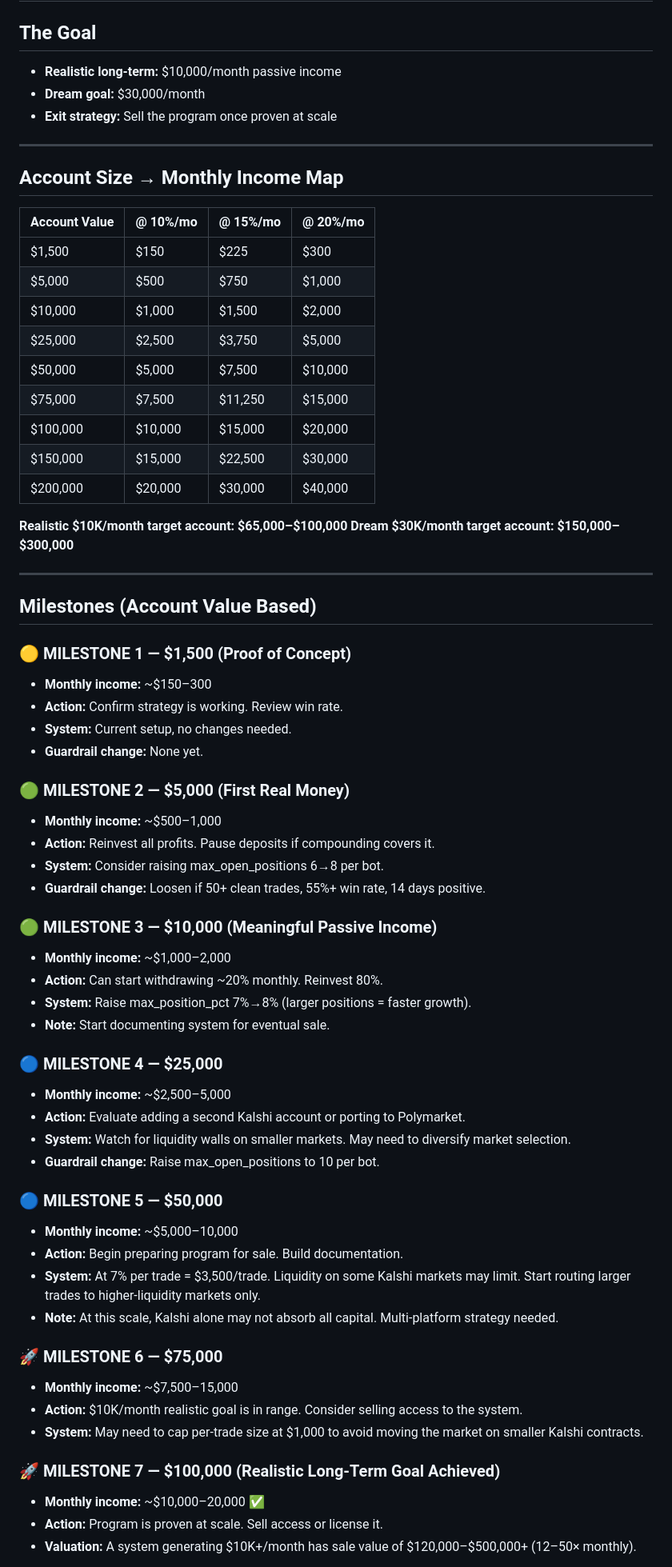
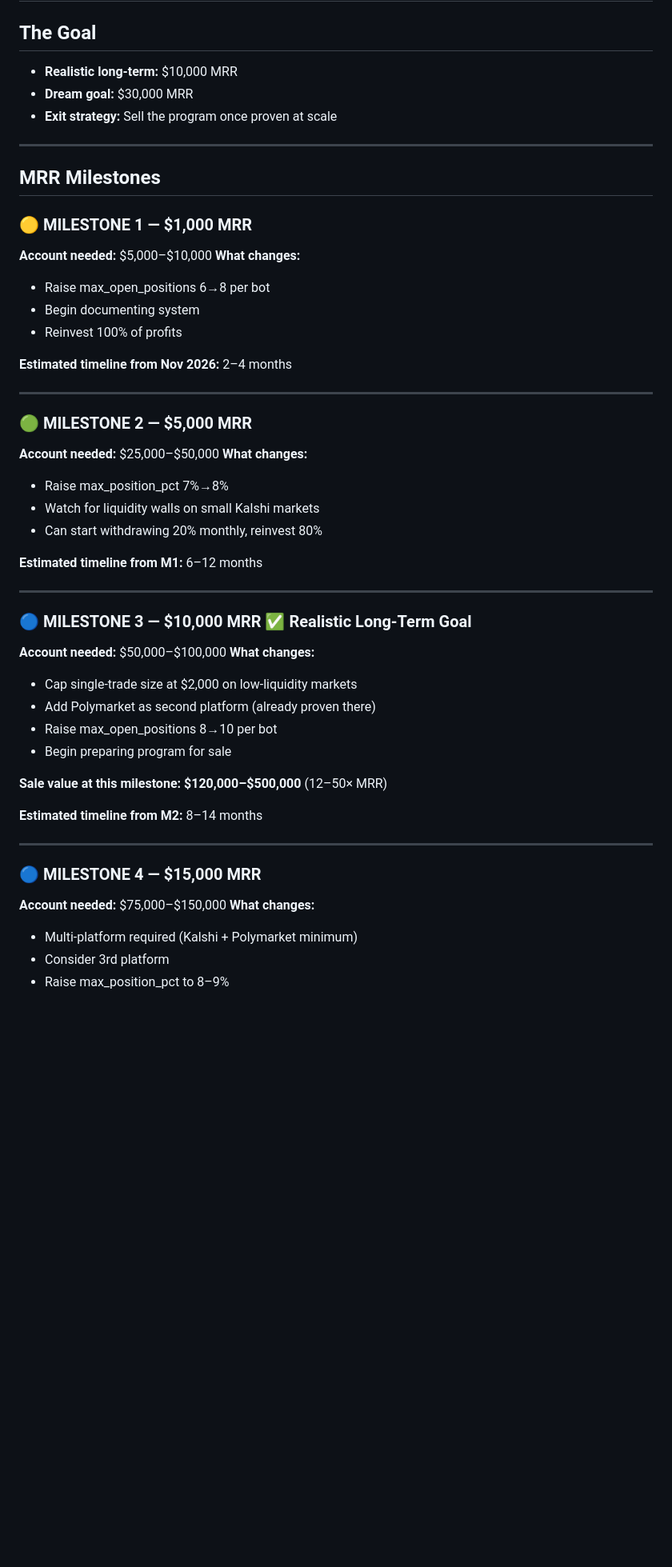
Before and after one commit to richter83-star/Swarm, a Markdown page: Swarm-Kalshi/tasks/deposit_schedule.md, the part around one of its changes. Shown at 80% size. GitHub-like rendering; blank space fills up the shorter version.

```diff
--- a/Swarm-Kalshi/tasks/deposit_schedule.md
+++ b/Swarm-Kalshi/tasks/deposit_schedule.md
@@ -1,70 +1,54 @@
 # Kalshi Swarm — Roadmap, Milestones & Deposit Schedule
 
 ## The Goal
-- **Realistic long-term:** $10,000/month passive income
-- **Dream goal:** $30,000/month
+- **Realistic long-term:** $10,000 MRR
+- **Dream goal:** $30,000 MRR
 - **Exit strategy:** Sell the program once proven at scale
 
 ---
 
-## Account Size → Monthly Income Map
+## MRR Milestones
 
-| Account Value | @ 10%/mo | @ 15%/mo | @ 20%/mo |
-|---------------|----------|----------|----------|
-| $1,500        | $150     | $225     | $300     |
-| $5,000        | $500     | $750     | $1,000   |
-| $10,000       | $1,000   | $1,500   | $2,000   |
-| $25,000       | $2,500   | $3,750   | $5,000   |
-| $50,000       | $5,000   | $7,500   | $10,000  |
-| $75,000       | $7,500   | $11,250  | $15,000  |
-| $100,000      | $10,000  | $15,000  | $20,000  |
-| $150,000      | $15,000  | $22,500  | $30,000  |
-| $200,000      | $20,000  | $30,000  | $40,000  |
+### 🟡 MILESTONE 1 — $1,000 MRR
+**Account needed:** $5,000–$10,000
+**What changes:**
+- Raise max_open_positions 6→8 per bot
+- Begin documenting system
+- Reinvest 100% of profits
 
-**Realistic $10K/month target account: $65,000–$100,000**
-**Dream $30K/month target account: $150,000–$300,000**
+**Estimated timeline from Nov 2026:** 2–4 months
 
 ---
 
-## Milestones (Account Value Based)
+### 🟢 MILESTONE 2 — $5,000 MRR
+**Account needed:** $25,000–$50,000
+**What changes:**
+- Raise max_position_pct 7%→8%
+- Watch for liquidity walls on small Kalshi markets
+- Can start withdrawing 20% monthly, reinvest 80%
 
-### 🟡 MILESTONE 1 — $1,500 (Proof of Concept)
-- **Monthly income:** ~$150–300
-- **Action:** Confirm strategy is working. Review win rate.
-- **System:** Current setup, no changes needed.
-- **Guardrail change:** None yet.
+**Estimated timeline from M1:** 6–12 months
 
-### 🟢 MILESTONE 2 — $5,000 (First Real Money)
-- **Monthly income:** ~$500–1,000
-- **Action:** Reinvest all profits. Pause deposits if compounding covers it.
-- **System:** Consider raising max_open_positions 6→8 per bot.
-- **Guardrail change:** Loosen if 50+ clean trades, 55%+ win rate, 14 days positive.
+---
 
-### 🟢 MILESTONE 3 — $10,000 (Meaningful Passive Income)
-- **Monthly income:** ~$1,000–2,000
-- **Action:** Can start withdrawing ~20% monthly. Reinvest 80%.
-- **System:** Raise max_position_pct 7%→8% (larger positions = faster growth).
-- **Note:** Start documenting system for eventual sale.
+### 🔵 MILESTONE 3 — $10,000 MRR ✅ Realistic Long-Term Goal
+**Account needed:** $50,000–$100,000
+**What changes:**
+- Cap single-trade size at $2,000 on low-liquidity markets
+- Add Polymarket as second platform (already proven there)
+- Raise max_open_positions 8→10 per bot
+- Begin preparing program for sale
 
-### 🔵 MILESTONE 4 — $25,000
-- **Monthly income:** ~$2,500–5,000
-- **Action:** Evaluate adding a second Kalshi account or porting to Polymarket.
-- **System:** Watch for liquidity walls on smaller markets. May need to diversify market selection.
-- **Guardrail change:** Raise max_open_positions to 10 per bot.
+**Sale value at this milestone: $120,000–$500,000** (12–50× MRR)
 
-### 🔵 MILESTONE 5 — $50,000
-- **Monthly income:** ~$5,000–10,000
-- **Action:** Begin preparing program for sale. Build documentation.
-- **System:** At 7% per trade = $3,500/trade. Liquidity on some Kalshi markets may limit. Start routing larger trades to higher-liquidity markets only.
-- **Note:** At this scale, Kalshi alone may not absorb all capital. Multi-platform strategy needed.
+**Estimated timeline from M2:** 8–14 months
 
-### 🚀 MILESTONE 6 — $75,000
-- **Monthly income:** ~$7,500–15,000
-- **Action:** $10K/month realistic goal is in range. Consider selling access to the system.
-- **System:** May need to cap per-trade size at $1,000 to avoid moving the market on smaller Kalshi contracts.
+---
 
-### 🚀 MILESTONE 7 — $100,000 (Realistic Long-Term Goal Achieved)
-- **Monthly income:** ~$10,000–20,000 ✅
-- **Action:** Program is proven at scale. Sell access or license it.
-- **Valuation:** A system generating $10K+/month has sale value of $120,000–$500,000+ (12–50× monthly).
+### 🔵 MILESTONE 4 — $15,000 MRR
+**Account needed:** $75,000–$150,000
+**What changes:**
+- Multi-platform required (Kalshi + Polymarket minimum)
+- Consider 3rd platform
+- Raise max_position_pct to 8–9%
 
```
Also changed, not shown: other parts of Swarm-Kalshi/tasks/deposit_schedule.md (+71 -39 lines).
